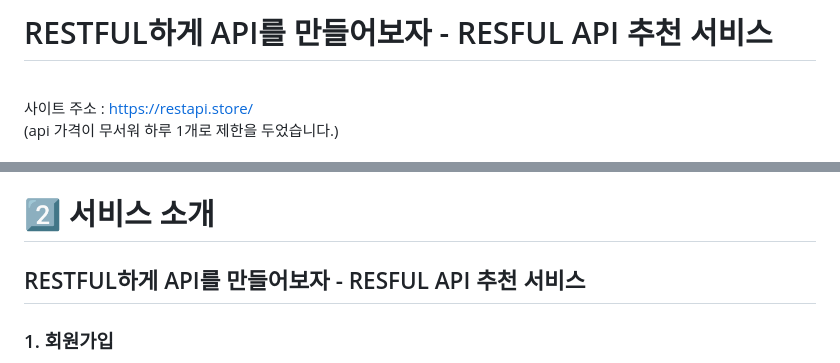
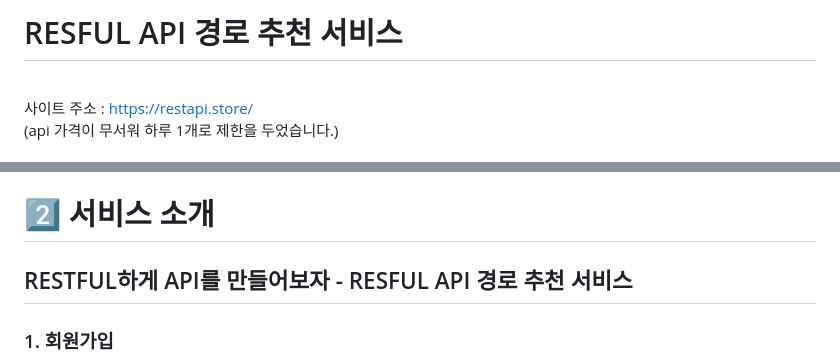
Before and after one commit to qkrrlgus114/restapi, a Markdown page: README.md, 2 parts joined by grey strips. GitHub-like rendering.

```diff
--- a/README.md
+++ b/README.md
@@ -1,4 +1,4 @@
-# RESTFUL하게 API를 만들어보자 - RESFUL API 추천 서비스
+# RESFUL API 경로 추천 서비스
 <br>
 
 사이트 주소 : https://restapi.store/
@@ -39,7 +39,7 @@
 
 # 2️⃣ **서비스 소개**
 
-## RESTFUL하게 API를 만들어보자 - RESFUL API 추천 서비스
+## RESTFUL하게 API를 만들어보자 - RESFUL API 경로 추천 서비스
 
 ### 1. 회원가입
 - **자체 회원가입**: 이메일 인증번호 전송을 통해 자체 서비스 회원가입을 진행합니다.
```
Also changed, not shown: other parts of README.md (+5 -0 lines).
